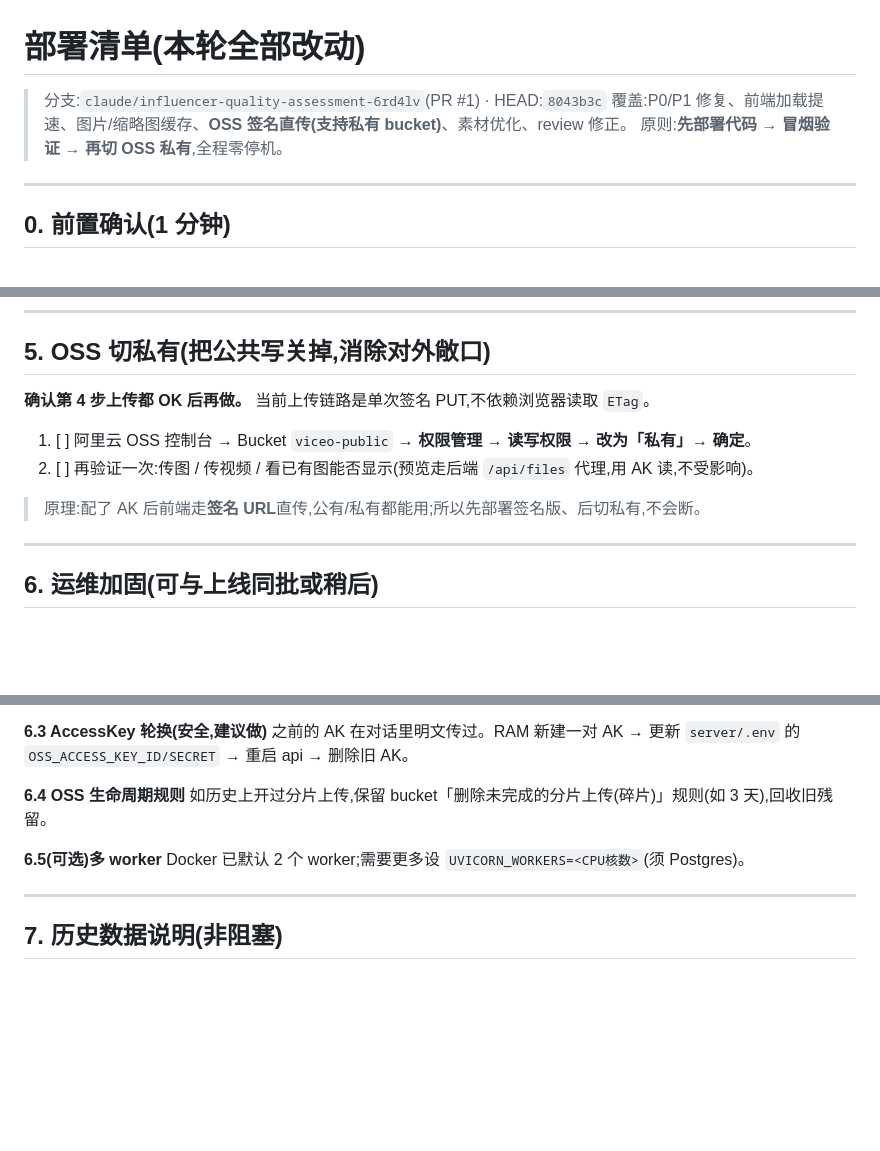
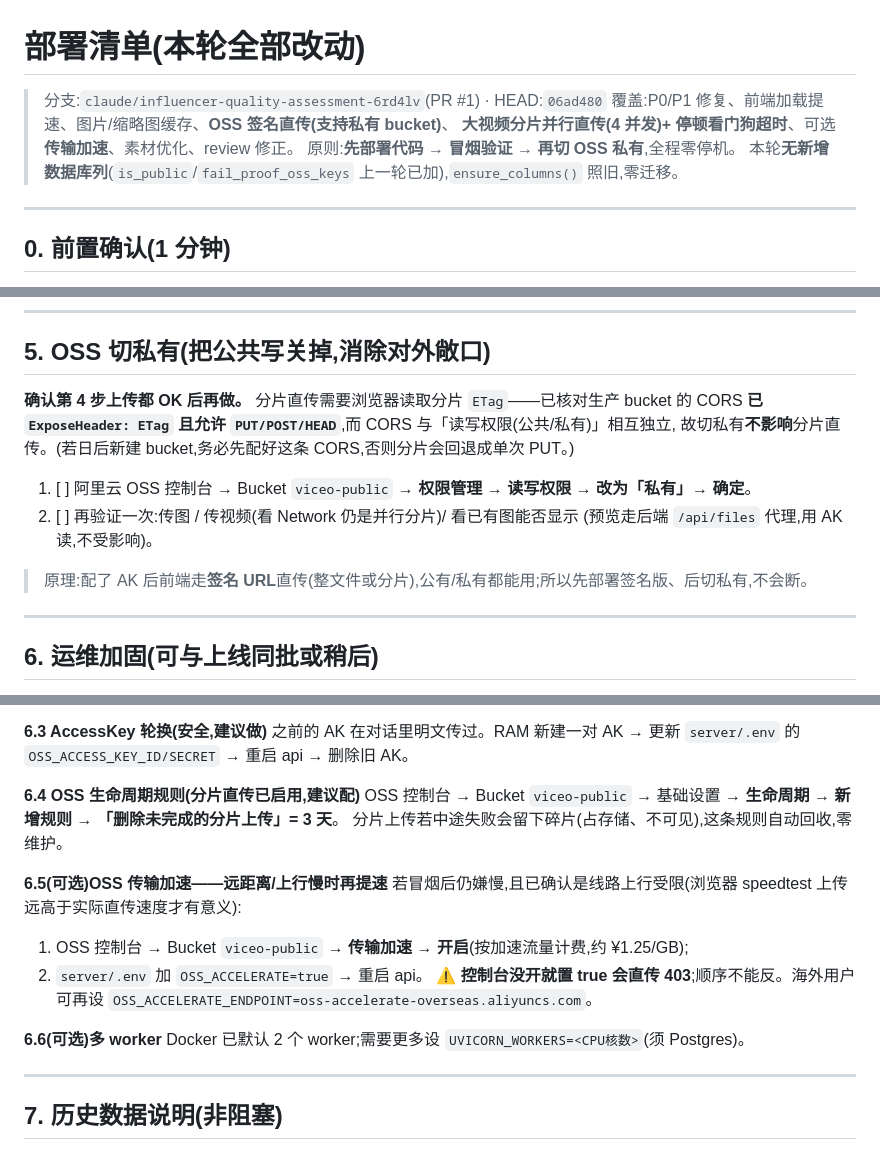
Before and after one commit to austinmzds-create/star, a Markdown page: docs/10-部署清单.md, 3 parts joined by grey strips. GitHub-like rendering; blank space fills up the shorter version.

Commit message:
docs(部署清单): 同步本轮分片并行直传/停顿看门狗/传输加速,更新 HEAD 与 OSS 私有化说明
- HEAD → 06ad480;标注本轮无新增数据库列(零迁移)。
- 冒烟项:>5MB 视频应看到多个 partNumber 并行 PUT;分片不可用自动回退单次 PUT。
- 切私有说明修正:分片直传依赖 CORS ExposeHeader ETag(已核对生产已配),
  CORS 与读写权限独立,切私有不影响分片。
- 生命周期规则改为"建议配"(删除未完成分片碎片 3 天)。
- 新增可选 6.5 传输加速开启步骤(OSS_ACCELERATE),含 403 顺序告警。

Co-Authored-By: Claude Opus 4.8 <noreply@anthropic.com>
Claude-Session: https://claude.ai/code/session_01NTbSMtPcJNM6QNGLYQqYAX

```diff
--- a/docs/10-部署清单.md
+++ b/docs/10-部署清单.md
@@ -1,8 +1,10 @@
 # 部署清单(本轮全部改动)
 
-> 分支:`claude/influencer-quality-assessment-6rd4lv`(PR #1) · HEAD:`8043b3c`
-> 覆盖:P0/P1 修复、前端加载提速、图片/缩略图缓存、**OSS 签名直传(支持私有 bucket)**、素材优化、review 修正。
+> 分支:`claude/influencer-quality-assessment-6rd4lv`(PR #1) · HEAD:`06ad480`
+> 覆盖:P0/P1 修复、前端加载提速、图片/缩略图缓存、**OSS 签名直传(支持私有 bucket)**、
+> **大视频分片并行直传(4 并发)+ 停顿看门狗超时**、可选**传输加速**、素材优化、review 修正。
 > 原则:**先部署代码 → 冒烟验证 → 再切 OSS 私有**,全程零停机。
+> 本轮**无新增数据库列**(`is_public`/`fail_proof_oss_keys` 上一轮已加),`ensure_columns()` 照旧,零迁移。
 
 ---
 
@@ -79,12 +82,15 @@ npm run build # 产出 web/dist
 
 ## 5. OSS 切私有(把公共写关掉,消除对外敞口)
 
-**确认第 4 步上传都 OK 后再做。** 当前上传链路是单次签名 PUT,不依赖浏览器读取 `ETag`。
+**确认第 4 步上传都 OK 后再做。** 分片直传需要浏览器读取分片 `ETag`——已核对生产 bucket 的
+CORS **已 `ExposeHeader: ETag` 且允许 `PUT/POST/HEAD`**,而 CORS 与「读写权限(公共/私有)」相互独立,
+故切私有**不影响**分片直传。(若日后新建 bucket,务必先配好这条 CORS,否则分片会回退成单次 PUT。)
 
 1. [ ] 阿里云 OSS 控制台 → Bucket `viceo-public` → **权限管理 → 读写权限 → 改为「私有」→ 确定**。
-2. [ ] 再验证一次:传图 / 传视频 / 看已有图能否显示(预览走后端 `/api/files` 代理,用 AK 读,不受影响)。
+2. [ ] 再验证一次:传图 / 传视频(看 Network 仍是并行分片)/ 看已有图能否显示
+      (预览走后端 `/api/files` 代理,用 AK 读,不受影响)。
 
-> 原理:配了 AK 后前端走**签名 URL**直传,公有/私有都能用;所以先部署签名版、后切私有,不会断。
+> 原理:配了 AK 后前端走**签名 URL**直传(整文件或分片),公有/私有都能用;所以先部署签名版、后切私有,不会断。
 
 ---
 
@@ -113,10 +119,18 @@ client_max_body_size 200m;
 **6.3 AccessKey 轮换(安全,建议做)**
 之前的 AK 在对话里明文传过。RAM 新建一对 AK → 更新 `server/.env` 的 `OSS_ACCESS_KEY_ID/SECRET` → 重启 api → 删除旧 AK。
 
-**6.4 OSS 生命周期规则**
-如历史上开过分片上传,保留 bucket「删除未完成的分片上传(碎片)」规则(如 3 天),回收旧残留。
+**6.4 OSS 生命周期规则(分片直传已启用,建议配)**
+OSS 控制台 → Bucket `viceo-public` → 基础设置 → **生命周期 → 新增规则 → 「删除未完成的分片上传」= 3 天**。
+分片上传若中途失败会留下碎片(占存储、不可见),这条规则自动回收,零维护。
 
-**6.5(可选)多 worker**
+**6.5(可选)OSS 传输加速——远距离/上行慢时再提速**
+若冒烟后仍嫌慢,且已确认是线路上行受限(浏览器 speedtest 上传远高于实际直传速度才有意义):
+1. OSS 控制台 → Bucket `viceo-public` → **传输加速 → 开启**(按加速流量计费,约 ¥1.25/GB);
+2. `server/.env` 加 `OSS_ACCELERATE=true` → 重启 api。
+⚠️ **控制台没开就置 true 会直传 403**;顺序不能反。海外用户可再设
+`OSS_ACCELERATE_ENDPOINT=oss-accelerate-overseas.aliyuncs.com`。
+
+**6.6(可选)多 worker**
 Docker 已默认 2 个 worker;需要更多设 `UVICORN_WORKERS=<CPU核数>`(须 Postgres)。
 
 ---
```
Also changed, not shown: other parts of docs/10-部署清单.md (+3 -2 lines).
